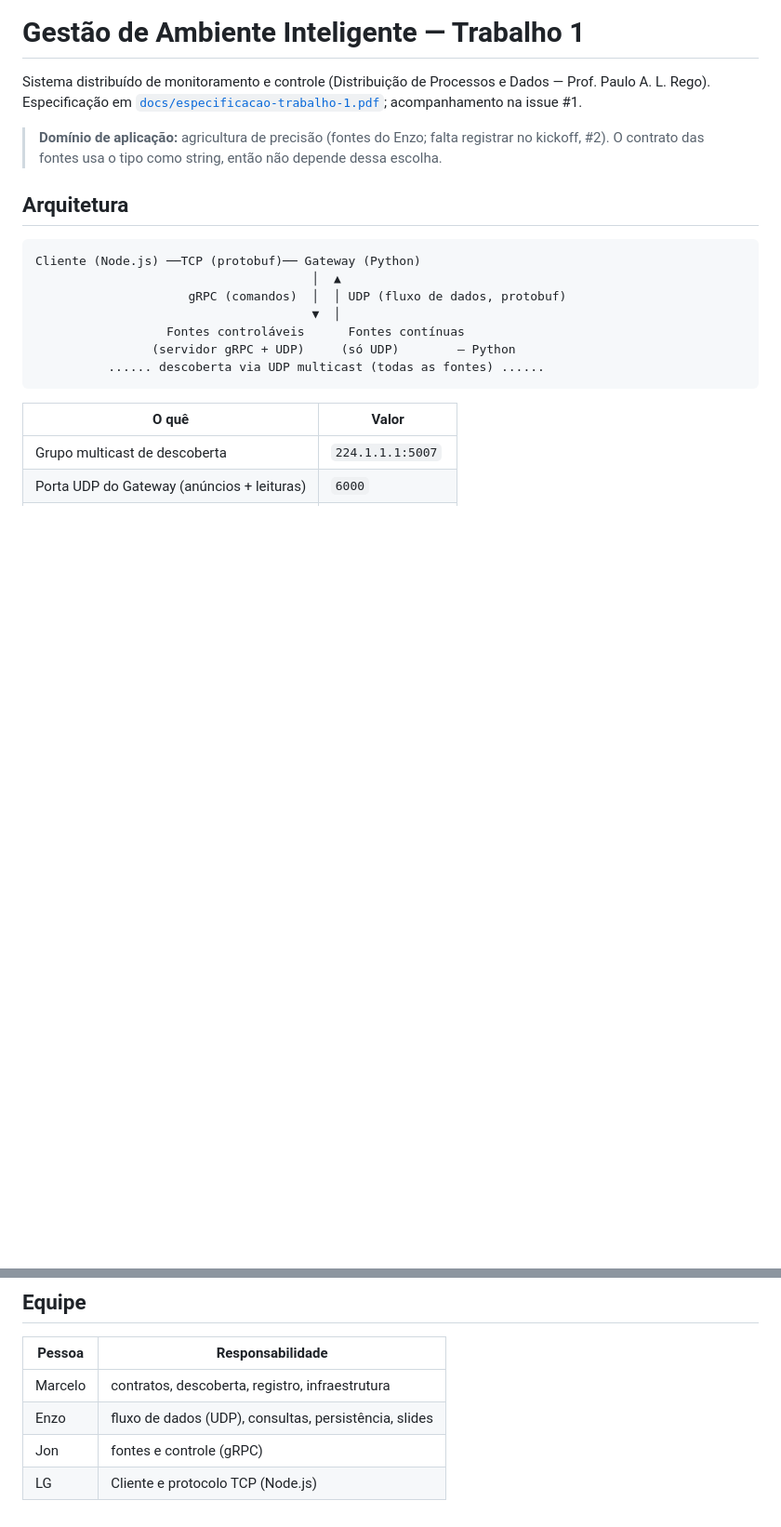
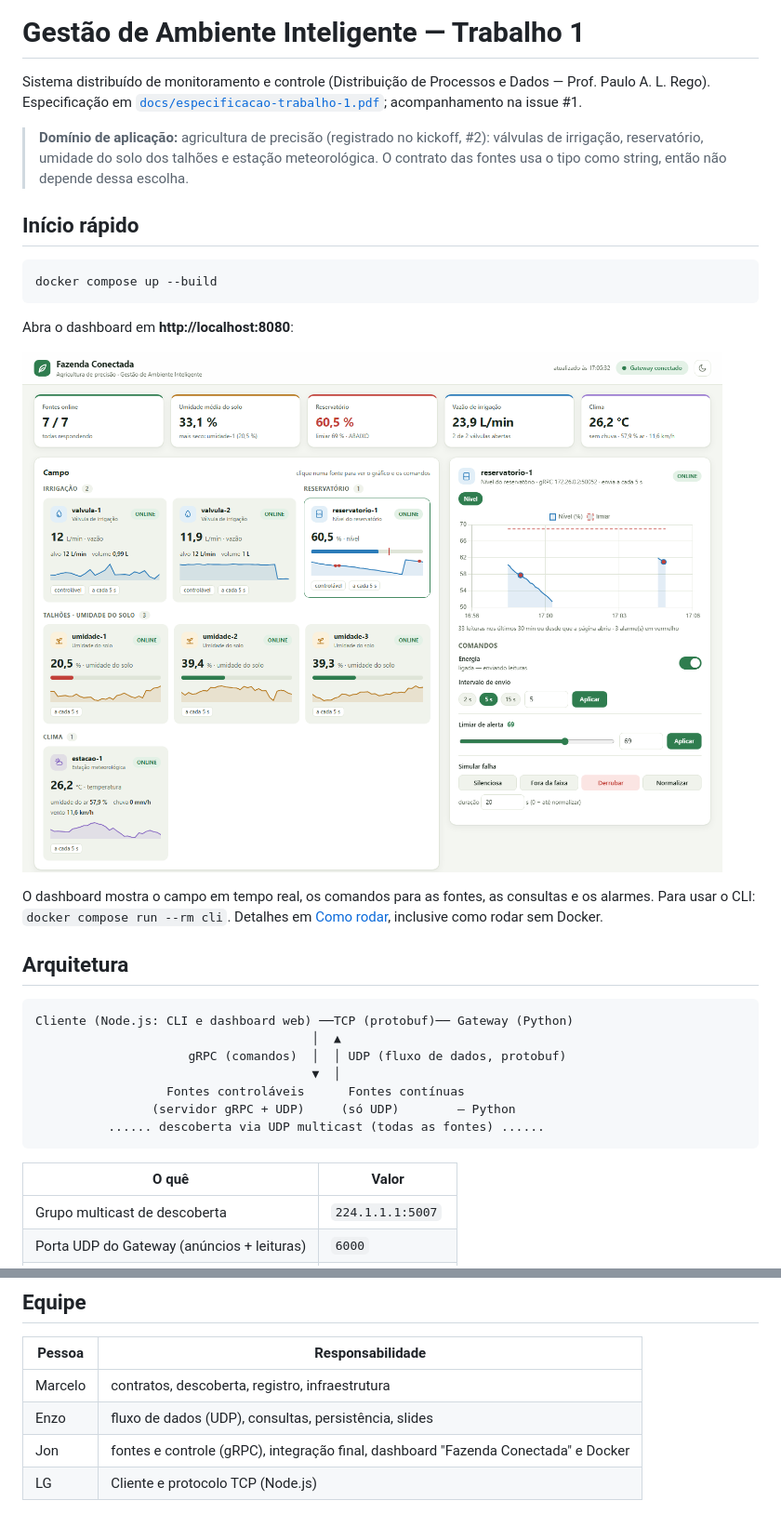
Before and after one commit to en20/distsys, a Markdown page: README.md, 2 parts joined by grey strips. Shown at 93% size. Rendered like a GitHub page; pictures changed too: docs/dashboard.png (added); blank space fills up the shorter version.

Commit message:
README: início rápido com Docker, captura do dashboard e créditos
- Início rápido no topo: docker compose up --build e o dashboard em
  localhost:8080, com uma captura da tela.
- Domínio registrado no kickoff (#2) e o dashboard no diagrama.
- Equipe: integração final, dashboard e Docker.
- Dashboard: eixo do tempo mostra os segundos quando há menos de 10 min de
  dados, para os rótulos não se repetirem.

Co-Authored-By: Claude Opus 5.5 <noreply@anthropic.com>

````diff
--- a/README.md
+++ b/README.md
@@ -2,12 +2,24 @@
 
 Sistema distribuído de monitoramento e controle (Distribuição de Processos e Dados — Prof. Paulo A. L. Rego). Especificação em [`docs/especificacao-trabalho-1.pdf`](docs/especificacao-trabalho-1.pdf); acompanhamento na issue #1.
 
-> **Domínio de aplicação:** agricultura de precisão (fontes do Enzo; falta registrar no kickoff, #2). O contrato das fontes usa o tipo como string, então não depende dessa escolha.
+> **Domínio de aplicação:** agricultura de precisão (registrado no kickoff, #2): válvulas de irrigação, reservatório, umidade do solo dos talhões e estação meteorológica. O contrato das fontes usa o tipo como string, então não depende dessa escolha.
+
+## Início rápido
+
+```bash
+docker compose up --build
+```
+
+Abra o dashboard em **http://localhost:8080**:
+
+![Dashboard Fazenda Conectada: indicadores do campo, cartões das fontes, gráfico do reservatório em alarme e comandos](docs/dashboard.png)
+
+O dashboard mostra o campo em tempo real, os comandos para as fontes, as consultas e os alarmes. Para usar o CLI: `docker compose run --rm cli`. Detalhes em [Como rodar](#como-rodar), inclusive como rodar sem Docker.
 
 ## Arquitetura
 
 ```
-Cliente (Node.js) ──TCP (protobuf)── Gateway (Python)
+Cliente (Node.js: CLI e dashboard web) ──TCP (protobuf)── Gateway (Python)
                                       │  ▲
                      gRPC (comandos)  │  │ UDP (fluxo de dados, protobuf)
                                       ▼  │
@@ -306,5 +318,5 @@ Pontos de encaixe para os outros fluxos:
 |---|---|
 | Marcelo | contratos, descoberta, registro, infraestrutura |
 | Enzo | fluxo de dados (UDP), consultas, persistência, slides |
-| Jon | fontes e controle (gRPC) |
+| Jon | fontes e controle (gRPC), integração final, dashboard "Fazenda Conectada" e Docker |
 | LG | Cliente e protocolo TCP (Node.js) |
````
Also changed, not shown: 1 other file.
